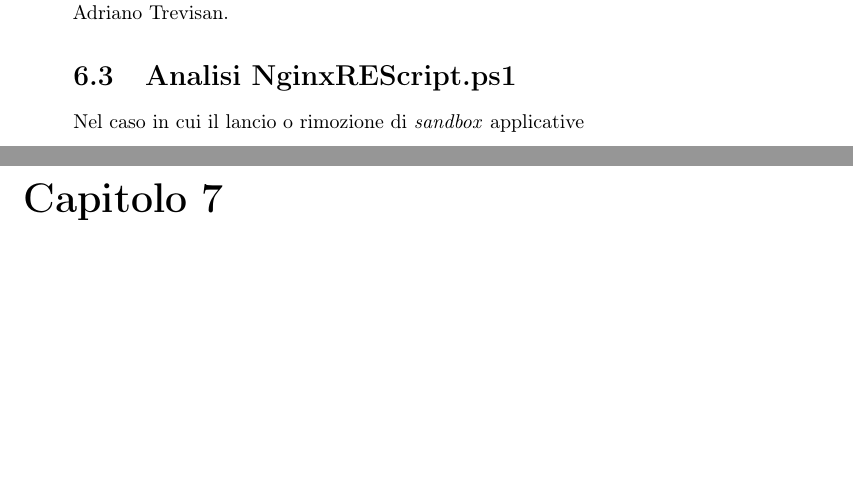
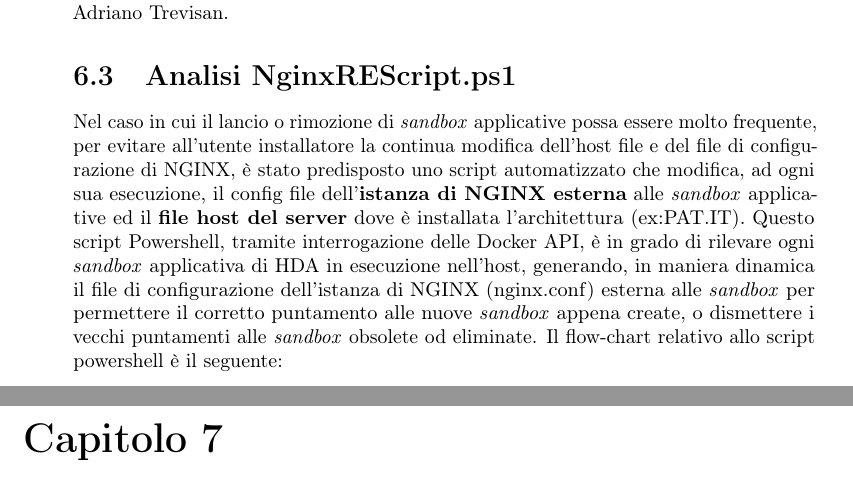
Before and after one commit to caregnatoedoardo/thesis, a LaTeX thesis (tesi.tex, which reads capitoli/capitolo-6.tex): two parts of pages 48 and 49 of 61, joined at a grey line, cut so that both start at the same text, the shorter picture padded with empty space. Compiled offline with pdfLaTeX.

Commit message:
Scrittura capitolo 6

```diff
--- a/capitoli/capitolo-6.tex
+++ b/capitoli/capitolo-6.tex
@@ -55,5 +55,17 @@ Facendo questo, in maniera del tutto automatica, gli utenti accederanno così al
 Grazie al risolutore DNS interno a Docker ed al suo load-balancing automatico, nel caso di necessità di aggiornamento di \textbf{molteplici container} all'interno della \textit{sandbox} applicativa di HDA, si potrà aggiornare relativamente la versione di HDA in ogni container \textbf{senza generare alcun downtime} al cliente, semplicemente aggiornando \textbf{un container alla volta}, per permettere quindi al load-balancer di Docker di poter inoltrare tutte le richieste HTTP ad almeno un container attivo e funzionante di HDA. Il meccanismo di aggiornamento di multipli container all'interno di una singola \textit{sandbox} applicativa non era nei requisiti di questo stage né è stato in alcun modo testato dallo stagista durante tutto il periodo di stage. Questa possibilità di aggiornamento e di load-balancing dei container di HDA è stata sviluppata a livello completamente teorico dal sottoscritto e dal proprio tutor Ruggero Maffei con il preziosissimo aiuto del Sig. Adriano Trevisan.
 
 \section{Analisi NginxREScript.ps1}
-Nel caso in cui il lancio o rimozione di \textit{sandbox} applicative
+Nel caso in cui il lancio o rimozione di \textit{sandbox} applicative possa essere molto frequente, per evitare all'utente installatore la continua modifica dell'host file e del file di configurazione di NGINX, è stato predisposto uno script automatizzato che modifica, ad ogni sua esecuzione, il config file dell'\textbf{istanza di NGINX esterna} alle \textit{sandbox} applicative ed il \textbf{file host del server} dove è installata l'architettura (ex:PAT.IT).
+Questo script Powershell, tramite interrogazione delle Docker API, è in grado di rilevare ogni \textit{sandbox} applicativa di HDA in esecuzione nell'host, generando, in maniera dinamica il file di configurazione dell'istanza di NGINX (nginx.conf) esterna alle \textit{sandbox} per permettere il corretto puntamento alle nuove \textit{sandbox} appena create, o dismettere i vecchi puntamenti alle \textit{sandbox} obsolete od eliminate.
+Il flow-chart relativo allo script powershell è il seguente:
+
+
+
+
+
+
+
+
+
+
 %**************************************************************
```
Also changed, not shown: tesi.pdf, 3 other files.
